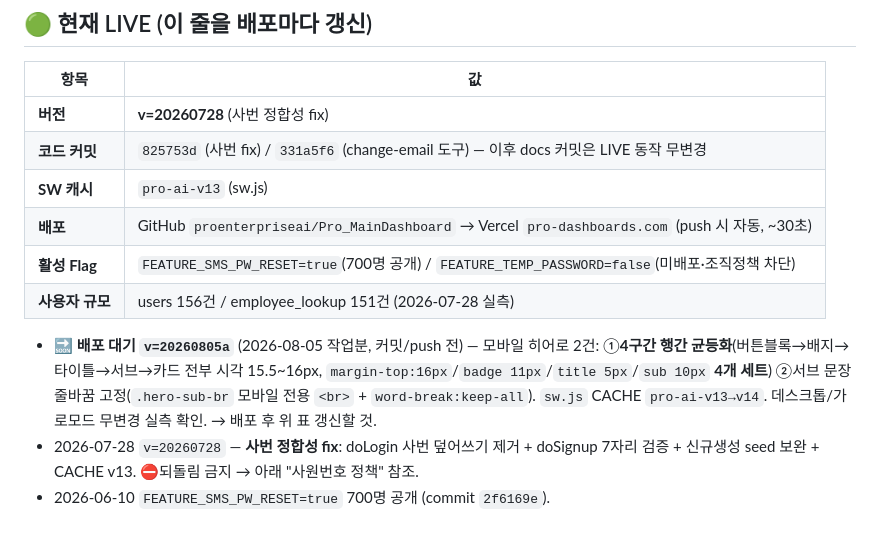
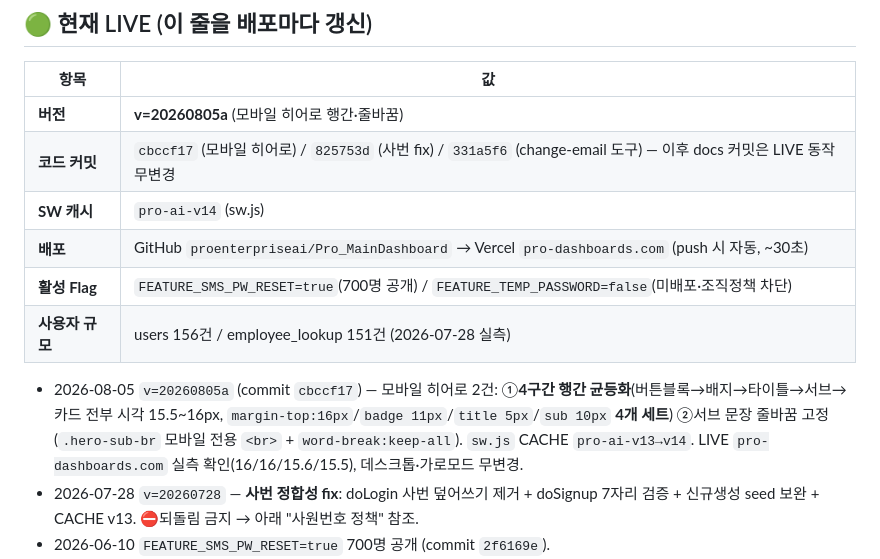
Before and after one commit to proenterpriseai/Pro_MainDashboard, a Markdown page: CLAUDE.md, the part around the change. GitHub-like rendering; blank space fills up the shorter version.

Commit message:
docs: LIVE 표 v=20260805a / pro-ai-v14 / commit cbccf17 갱신
LIVE pro-dashboards.com 실측 반영 (4구간 16/16/15.6/15.5, 구 값 0건).

Co-Authored-By: Claude Opus 5 <noreply@anthropic.com>

```diff
--- a/CLAUDE.md
+++ b/CLAUDE.md
@@ -3,14 +3,14 @@
 ## 🟢 현재 LIVE (이 줄을 배포마다 갱신)
 | 항목 | 값 |
 |---|---|
-| **버전** | **v=20260728** (사번 정합성 fix) |
-| **코드 커밋** | `825753d` (사번 fix) / `331a5f6` (change-email 도구) — 이후 docs 커밋은 LIVE 동작 무변경 |
-| **SW 캐시** | `pro-ai-v13` (sw.js) |
+| **버전** | **v=20260805a** (모바일 히어로 행간·줄바꿈) |
+| **코드 커밋** | `cbccf17` (모바일 히어로) / `825753d` (사번 fix) / `331a5f6` (change-email 도구) — 이후 docs 커밋은 LIVE 동작 무변경 |
+| **SW 캐시** | `pro-ai-v14` (sw.js) |
 | **배포** | GitHub `proenterpriseai/Pro_MainDashboard` → Vercel `pro-dashboards.com` (push 시 자동, ~30초) |
 | **활성 Flag** | `FEATURE_SMS_PW_RESET=true`(700명 공개) / `FEATURE_TEMP_PASSWORD=false`(미배포·조직정책 차단) |
 | **사용자 규모** | users 156건 / employee_lookup 151건 (2026-07-28 실측) |
 
-- 🔜 **배포 대기 `v=20260805a`** (2026-08-05 작업분, 커밋/push 전) — 모바일 히어로 2건: ①**4구간 행간 균등화**(버튼블록→배지→타이틀→서브→카드 전부 시각 15.5~16px, `margin-top:16px`/`badge 11px`/`title 5px`/`sub 10px` **4개 세트**) ②서브 문장 줄바꿈 고정(`.hero-sub-br` 모바일 전용 `<br>` + `word-break:keep-all`). `sw.js` CACHE `pro-ai-v13→v14`. 데스크톱/가로모드 무변경 실측 확인. → 배포 후 위 표 갱신할 것.
+- 2026-08-05 `v=20260805a` (commit `cbccf17`) — 모바일 히어로 2건: ①**4구간 행간 균등화**(버튼블록→배지→타이틀→서브→카드 전부 시각 15.5~16px, `margin-top:16px`/`badge 11px`/`title 5px`/`sub 10px` **4개 세트**) ②서브 문장 줄바꿈 고정(`.hero-sub-br` 모바일 전용 `<br>` + `word-break:keep-all`). `sw.js` CACHE `pro-ai-v13→v14`. LIVE `pro-dashboards.com` 실측 확인(16/16/15.6/15.5), 데스크톱·가로모드 무변경.
 - 2026-07-28 `v=20260728` — **사번 정합성 fix**: doLogin 사번 덮어쓰기 제거 + doSignup 7자리 검증 + 신규생성 seed 보완 + CACHE v13. ⛔되돌림 금지 → 아래 "사원번호 정책" 참조.
 - 2026-06-10 `FEATURE_SMS_PW_RESET=true` 700명 공개 (commit `2f6169e`).
 - 2026-05-23 `v=20260523a` 모바일 헤더 2x2 grid (commit `c89f738`).
```
